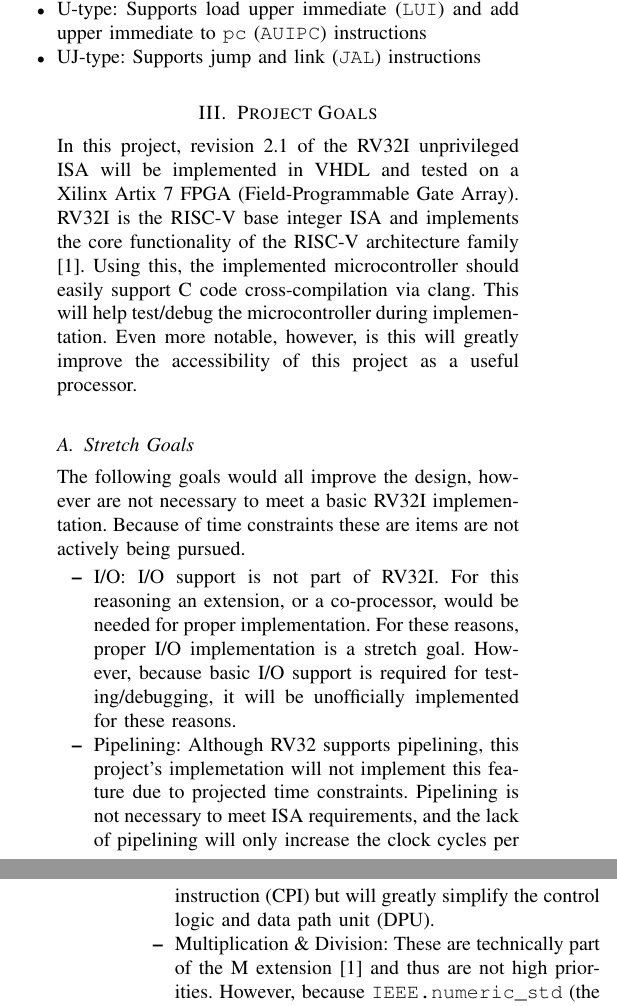
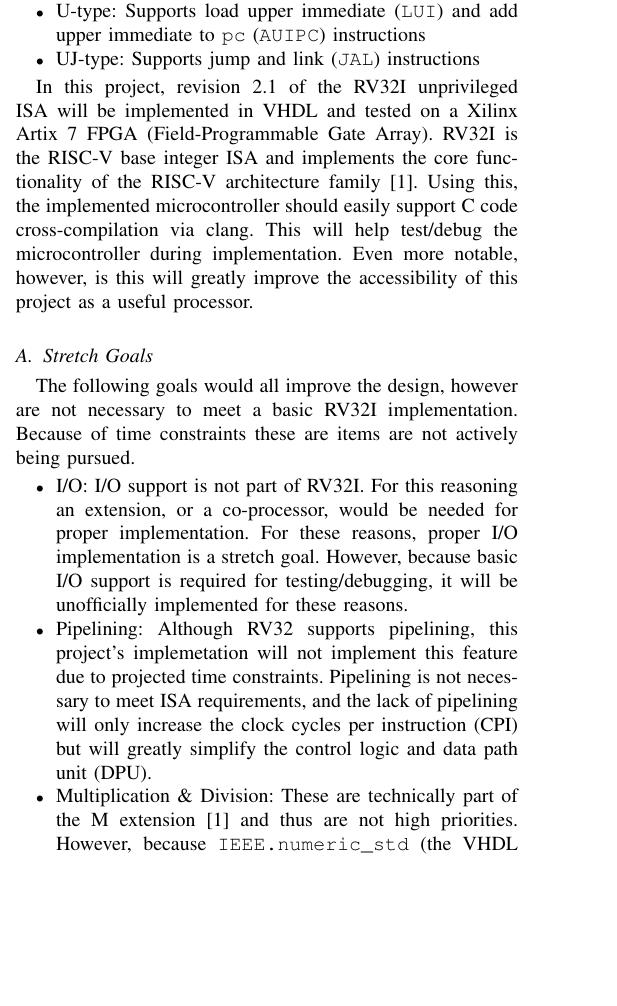
Before and after one commit to ethanjansen/riscv-cpu, a LaTeX paper (paper/cptr380_final_paper.tex): two parts of the columns of pages 1 and 2 of 4 before the commit and part of one column of page 1 of 4 after it, the two joined at a grey line, cut so that both start at the same text, the shorter picture padded with empty space. Compiled offline with pdfLaTeX.

Commit message:
fixed itemize

```diff
--- a/paper/cptr380_final_paper.tex
+++ b/paper/cptr380_final_paper.tex
@@ -68,7 +68,7 @@ The RV32I ISA defines four main instruction types, with an additional two instru
   \item SB-type: Supports branch instructions
   \item U-type: Supports load upper immediate (\verb|LUI|) and add upper immediate to \verb|pc| (\verb|AUIPC|) instructions
   \item UJ-type: Supports jump and link (\verb|JAL|) instructions
-\section{Project Goals}
+\end{itemize}
 
 
 In this project, revision 2.1 of the RV32I unprivileged ISA will be implemented in VHDL and tested on a Xilinx Artix 7 FPGA (Field-Programmable Gate Array).
```
Also changed, not shown: paper/cptr380_final_paper.pdf.
